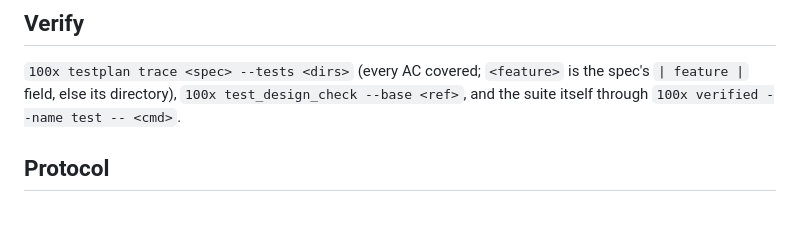
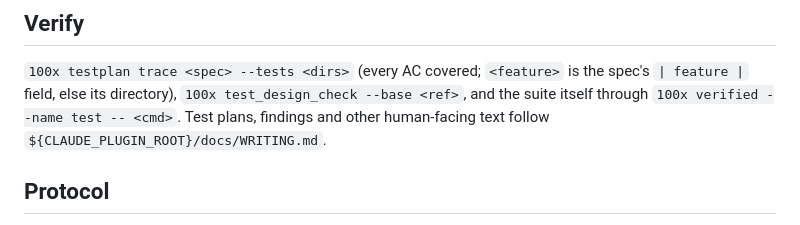
Before and after one commit to gauravprwl14/100x-engineer, a Markdown page: agents/qa-engineer.md, the part around the change. Rendered like a GitHub page.

Commit message:
docs(agents): QA engineer points to the writing standard for test plans

```diff
--- a/agents/qa-engineer.md
+++ b/agents/qa-engineer.md
@@ -46,6 +46,7 @@ are this list's floor.
 
 `100x testplan trace <spec> --tests <dirs>` (every AC covered; `<feature>` is the spec's `| feature |` field, else its directory), `100x test_design_check --base <ref>`, and the suite itself through
 `100x verified --name test -- <cmd>`.
+Test plans, findings and other human-facing text follow `${CLAUDE_PLUGIN_ROOT}/docs/WRITING.md`.
 
 ## Protocol
 
```
